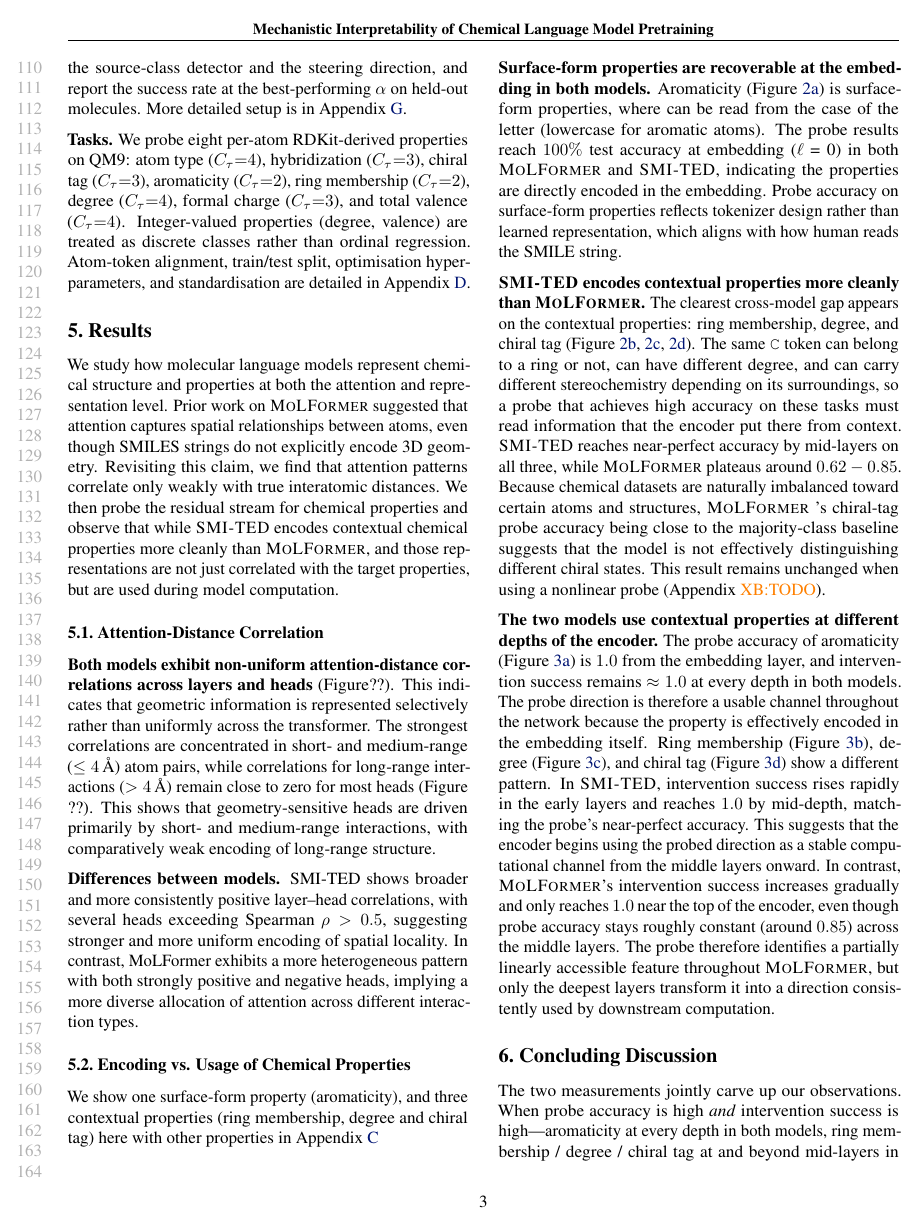
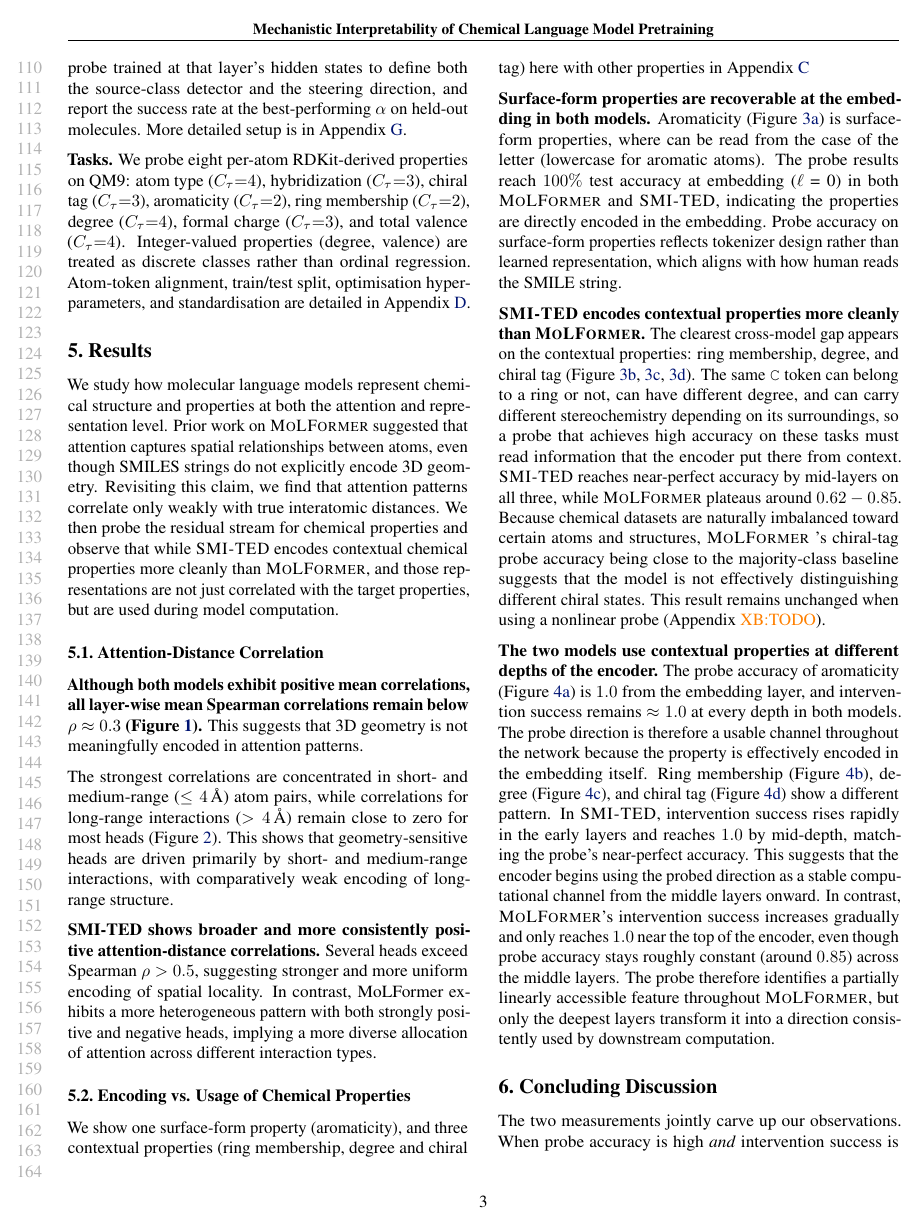
Before and after one commit to ChicagoHAI/SMI-TED-Molformer, a LaTeX paper (main.tex, which reads section/results.tex): page 3 of 9 before the commit and page 3 of 10 after it. Compiled offline with pdfLaTeX.

Commit message:
Updates from Overleaf

```diff
--- a/section/results.tex
+++ b/section/results.tex
@@ -5,12 +5,14 @@ We study how molecular language models represent chemical structure and properti
 We then probe the residual stream for chemical properties and observe that while \smi encodes contextual chemical properties more cleanly than \molm, and those representations are not just correlated with the target properties, but are used during model computation.
 
 \subsection{Attention-Distance Correlation}
+\input{results_attention/overall_line}
 \input{results_attention/stratified}
 
-\para{Both models exhibit non-uniform attention-distance correlations across layers and heads} (Figure??). This indicates that geometric information is represented selectively rather than uniformly across the transformer. The strongest correlations are concentrated in short- and medium-range ($\leq4$\,\AA) atom pairs, while correlations for long-range interactions ($>4$\,\AA) remain close to zero for most heads (Figure ??). This shows that geometry-sensitive heads are driven primarily by short- and medium-range interactions, with comparatively weak encoding of long-range structure.
+\para{Although both models exhibit positive mean correlations, all layer-wise mean Spearman correlations remain below $\rho \approx 0.3$ (Figure~\ref{fig:attention_line}).} This suggests that 3D geometry is not meaningfully encoded in attention patterns.
 
-\para{Differences between models.}
-SMI-TED shows broader and more consistently positive layer--head correlations, with several heads exceeding Spearman $\rho > 0.5$, suggesting stronger and more uniform encoding of spatial locality. In contrast, MoLFormer exhibits a more heterogeneous pattern with both strongly positive and negative heads, implying a more diverse allocation of attention across different interaction types.
+The strongest correlations are concentrated in short- and medium-range ($\leq4$\,\AA) atom pairs, while correlations for long-range interactions ($>4$\,\AA) remain close to zero for most heads (Figure~\ref{fig:attention_stratified}). This shows that geometry-sensitive heads are driven primarily by short- and medium-range interactions, with comparatively weak encoding of long-range structure.
+
+\para{SMI-TED shows broader and more consistently positive attention-distance correlations.} Several heads exceed Spearman $\rho > 0.5$, suggesting stronger and more uniform encoding of spatial locality. In contrast, MoLFormer exhibits a more heterogeneous pattern with both strongly positive and negative heads, implying a more diverse allocation of attention across different interaction types.
 
 \subsection{Encoding vs. Usage of Chemical Properties}
  We show  one surface-form property (aromaticity), and three contextual properties (ring membership, degree and chiral tag) here with other properties in Appendix~\ref{app:steer-all}
```
Also changed, not shown: results_attention/overall_line.tex (added, +9 -0 lines), results_attention/stratified.tex (+1 -1 lines), section/method.tex (+1 -1 lines), results_attention/molformer_exp1d_heatmap.png, results_attention/molformer_exp1d_layerwise.png (added), results_attention/molformer_exp1d_stratified.png, results_attention/smited_exp1d_heatmap.png, results_attention/smited_exp1d_layerwise.png (added), results_attention/smited_exp1d_stratified.png.
